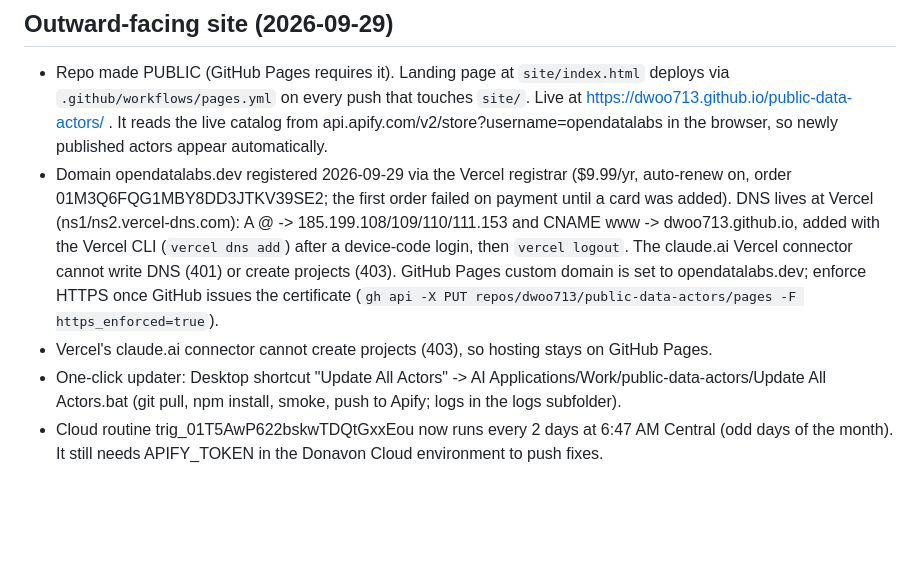
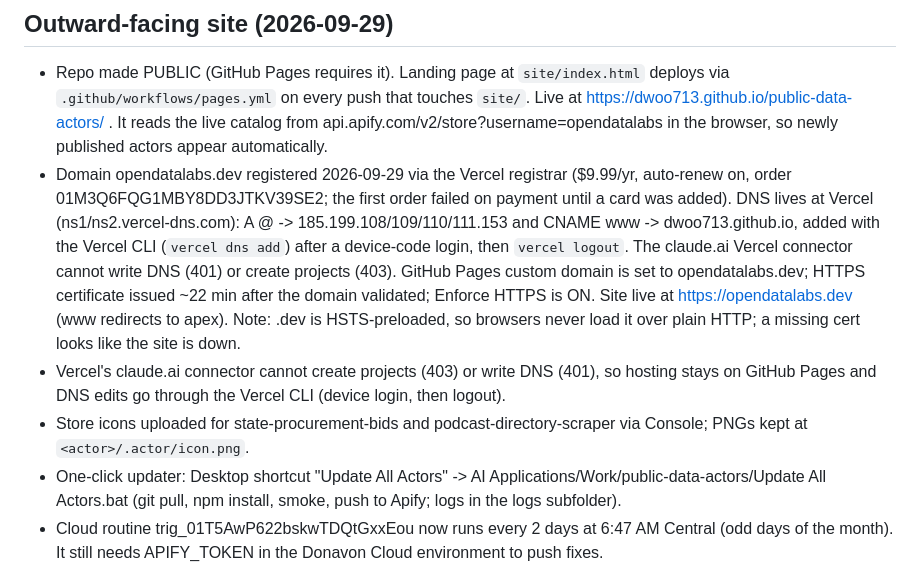
Before and after one commit to dwoo713/public-data-actors, a Markdown page: STATUS.md, the part around the change. GitHub-like rendering; blank space fills up the shorter version.

Commit message:
STATUS: opendatalabs.dev live over HTTPS; icons noted
Co-Authored-By: Claude Fable 5.1 <noreply@anthropic.com>

```diff
--- a/STATUS.md
+++ b/STATUS.md
@@ -17,8 +17,9 @@
 
 ## Outward-facing site (2026-09-29)
 - Repo made PUBLIC (GitHub Pages requires it). Landing page at `site/index.html` deploys via `.github/workflows/pages.yml` on every push that touches `site/`. Live at https://dwoo713.github.io/public-data-actors/ . It reads the live catalog from api.apify.com/v2/store?username=opendatalabs in the browser, so newly published actors appear automatically.
-- Domain opendatalabs.dev registered 2026-09-29 via the Vercel registrar ($9.99/yr, auto-renew on, order 01M3Q6FQG1MBY8DD3JTKV39SE2; the first order failed on payment until a card was added). DNS lives at Vercel (ns1/ns2.vercel-dns.com): A @ -> 185.199.108/109/110/111.153 and CNAME www -> dwoo713.github.io, added with the Vercel CLI (`vercel dns add`) after a device-code login, then `vercel logout`. The claude.ai Vercel connector cannot write DNS (401) or create projects (403). GitHub Pages custom domain is set to opendatalabs.dev; enforce HTTPS once GitHub issues the certificate (`gh api -X PUT repos/dwoo713/public-data-actors/pages -F https_enforced=true`).
-- Vercel's claude.ai connector cannot create projects (403), so hosting stays on GitHub Pages.
+- Domain opendatalabs.dev registered 2026-09-29 via the Vercel registrar ($9.99/yr, auto-renew on, order 01M3Q6FQG1MBY8DD3JTKV39SE2; the first order failed on payment until a card was added). DNS lives at Vercel (ns1/ns2.vercel-dns.com): A @ -> 185.199.108/109/110/111.153 and CNAME www -> dwoo713.github.io, added with the Vercel CLI (`vercel dns add`) after a device-code login, then `vercel logout`. The claude.ai Vercel connector cannot write DNS (401) or create projects (403). GitHub Pages custom domain is set to opendatalabs.dev; HTTPS certificate issued ~22 min after the domain validated; Enforce HTTPS is ON. Site live at https://opendatalabs.dev (www redirects to apex). Note: .dev is HSTS-preloaded, so browsers never load it over plain HTTP; a missing cert looks like the site is down.
+- Vercel's claude.ai connector cannot create projects (403) or write DNS (401), so hosting stays on GitHub Pages and DNS edits go through the Vercel CLI (device login, then logout).
+- Store icons uploaded for state-procurement-bids and podcast-directory-scraper via Console; PNGs kept at `<actor>/.actor/icon.png`.
 - One-click updater: Desktop shortcut "Update All Actors" -> AI Applications/Work/public-data-actors/Update All Actors.bat (git pull, npm install, smoke, push to Apify; logs in the logs subfolder).
 - Cloud routine trig_01T5AwP622bskwTDQtGxxEou now runs every 2 days at 6:47 AM Central (odd days of the month). It still needs APIFY_TOKEN in the Donavon Cloud environment to push fixes.
 
```
